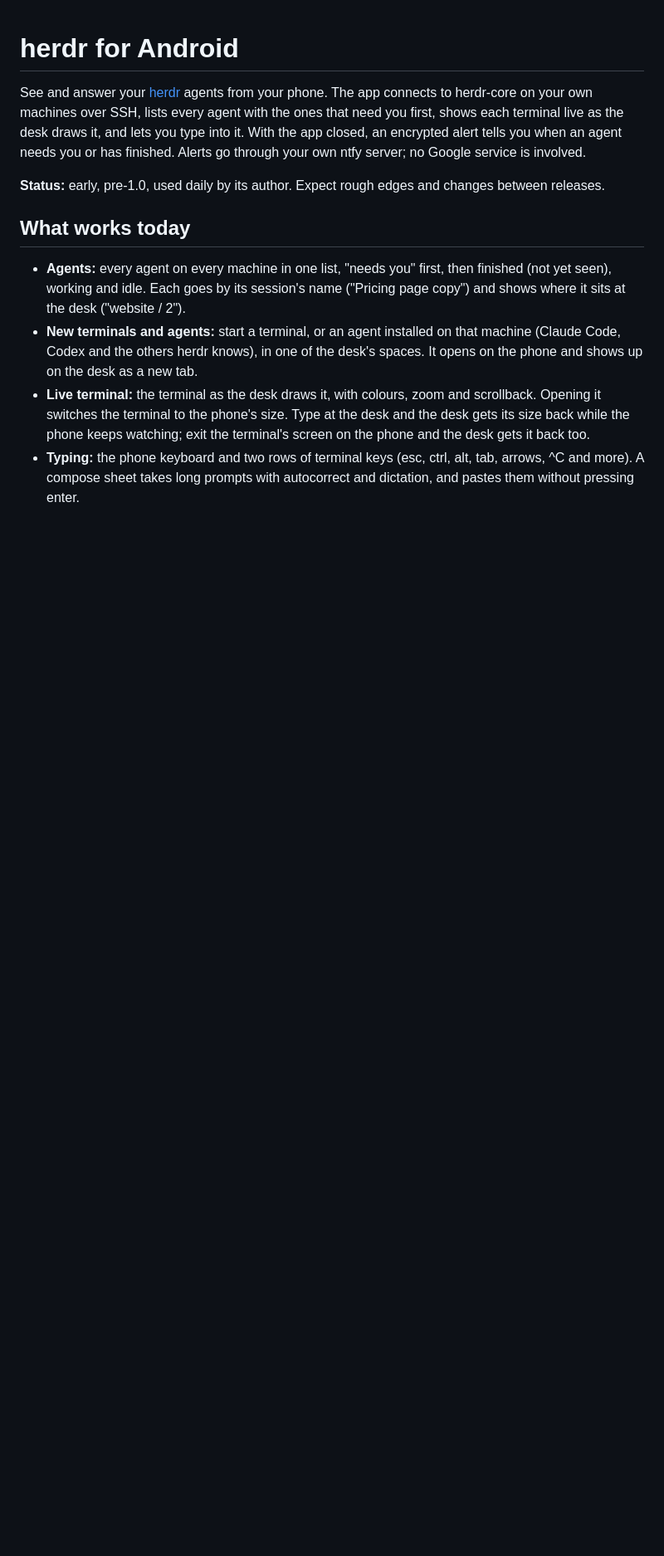
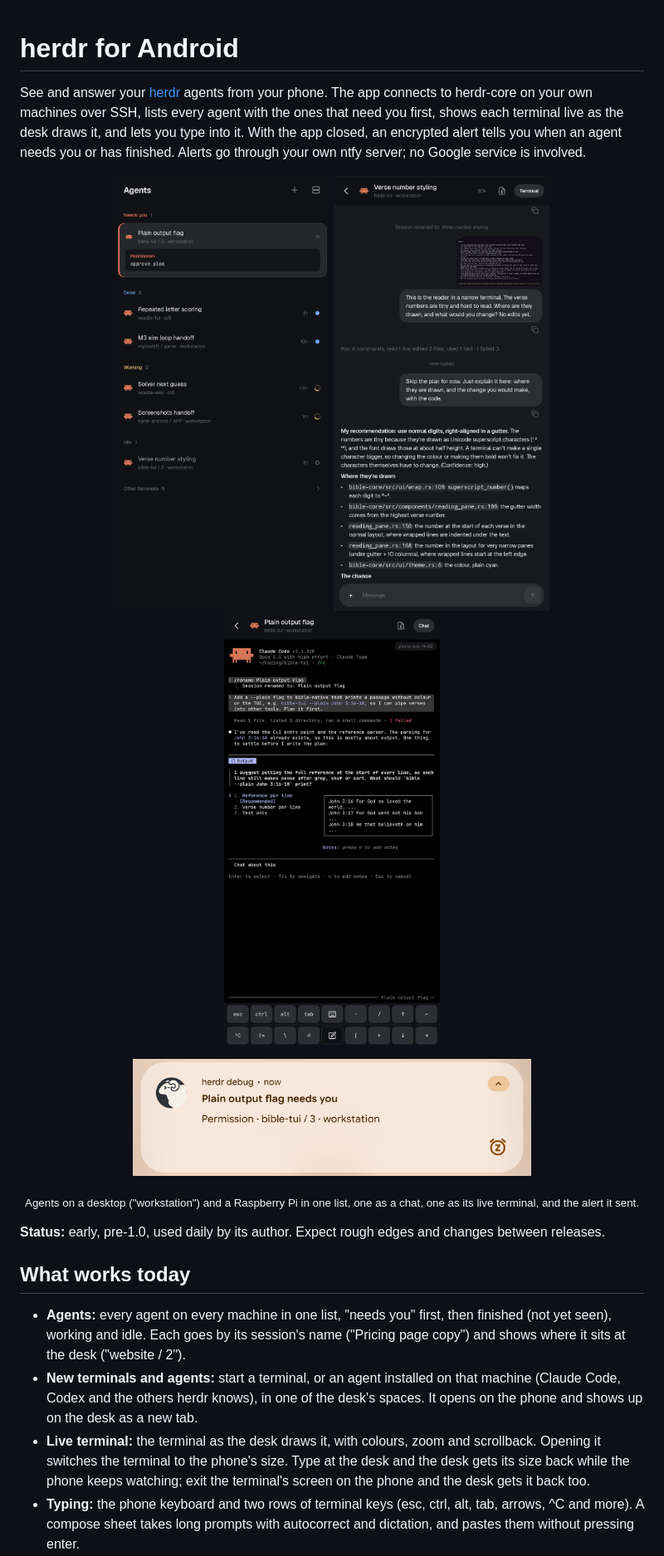
Before and after one commit to enhulsman/herdr-android, a Markdown page: README.md, the part around the change. Shown at 83% size. Rendered like a GitHub page; pictures changed too: docs/screenshots/agents.png (added), docs/screenshots/alert.png (added), docs/screenshots/chat.png (added); blank space fills up the shorter version.

Commit message:
docs: show the app in the README

```diff
--- a/README.md
+++ b/README.md
@@ -6,6 +6,16 @@ agent with the ones that need you first, shows each terminal live as the desk
 draws it, and lets you type into it. With the app closed, an encrypted alert
 tells you when an agent needs you or has finished. Alerts go through your own
 ntfy server; no Google service is involved.
+
+<p align="center">
+  <img src="docs/screenshots/agents.png" width="260" alt="The agent list on two machines: one agent needs you, two are done, two are working, one is idle">
+  <img src="docs/screenshots/chat.png" width="260" alt="An agent as a chat: a screenshot and a question, the agent's tool calls folded into one line, and its formatted answer">
+  <img src="docs/screenshots/terminal.png" width="260" alt="An agent's live terminal on the phone: Claude Code asks a question with three options, terminal keys below">
+</p>
+<p align="center">
+  <img src="docs/screenshots/alert.png" width="480" alt="An alert: Plain output flag needs you, with where it sits at the desk and on which machine">
+</p>
+<p align="center"><sub>Agents on a desktop ("workstation") and a Raspberry Pi in one list, one as a chat, one as its live terminal, and the alert it sent.</sub></p>
 
 **Status:** early, pre-1.0, used daily by its author. Expect rough edges and
 changes between releases.
```
